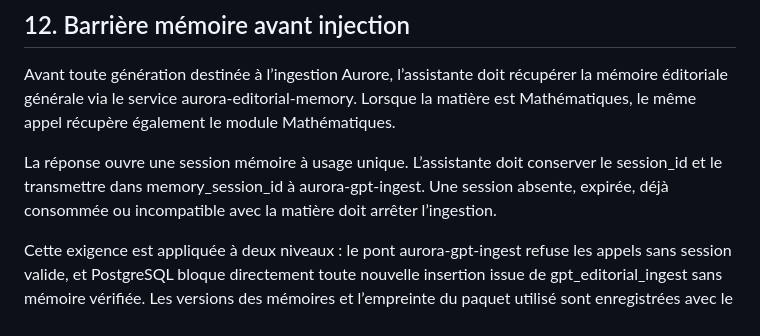
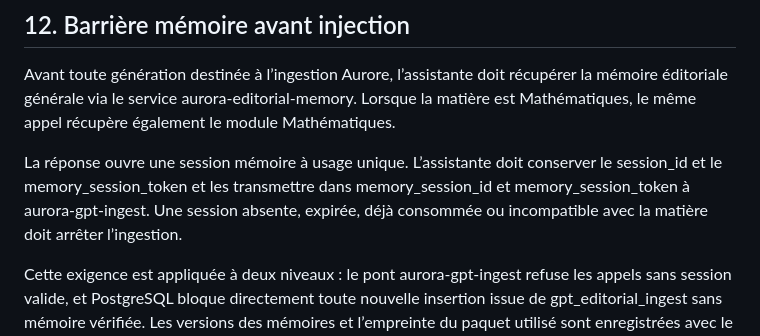
Before and after one commit to ouali-nat/Aurore-Archives, a Markdown page: AURORE_CONTENT_RULES.md, the part around the change. GitHub-like rendering.

Commit message:
docs(editorial): require memory session token

```diff
--- a/AURORE_CONTENT_RULES.md
+++ b/AURORE_CONTENT_RULES.md
@@ -177,7 +177,7 @@ Cette organisation permet d'enrichir progressivement Aurore sans réécrire ou f
 
 Avant toute génération destinée à l’ingestion Aurore, l’assistante doit récupérer la mémoire éditoriale générale via le service aurora-editorial-memory. Lorsque la matière est Mathématiques, le même appel récupère également le module Mathématiques.
 
-La réponse ouvre une session mémoire à usage unique. L’assistante doit conserver le session_id et le transmettre dans memory_session_id à aurora-gpt-ingest. Une session absente, expirée, déjà consommée ou incompatible avec la matière doit arrêter l’ingestion.
+La réponse ouvre une session mémoire à usage unique. L’assistante doit conserver le session_id et le memory_session_token et les transmettre dans memory_session_id et memory_session_token à aurora-gpt-ingest. Une session absente, expirée, déjà consommée ou incompatible avec la matière doit arrêter l’ingestion.
 
 Cette exigence est appliquée à deux niveaux : le pont aurora-gpt-ingest refuse les appels sans session valide, et PostgreSQL bloque directement toute nouvelle insertion issue de gpt_editorial_ingest sans mémoire vérifiée. Les versions des mémoires et l’empreinte du paquet utilisé sont enregistrées avec le document.
 
```
